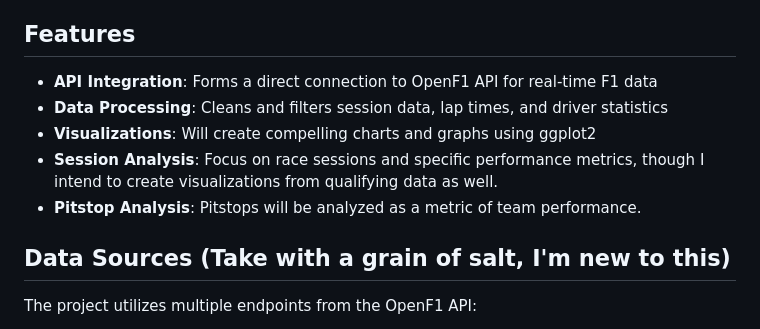
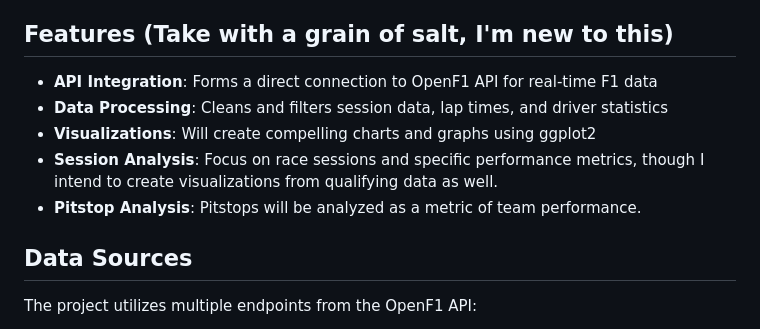
Before and after one commit to hdoublevassar/F1-Data-Project-HD-27, a Markdown page: README.md, the part around the change. Rendered like a GitHub page.

Commit message:
Revise README features and data sources sections
Updated the README to reflect a more casual tone and added a note about being new to the project.

```diff
--- a/README.md
+++ b/README.md
@@ -3,14 +3,14 @@
 ## Overview
 This project connects to the [OpenF1 API](https://openf1.org/) using R to retrieve, process, and visualize Formula 1 race data. My goal is to create reproducible and insightful visualizations from Formula One datasets. Assuming OpenF1 continues its maintenance of the data, all of the code found in this project should be easily modified and reused even in future seasons. The final presentation created from the data will be listed on the Final Presentation branch which will be created upon completion.
 
-## Features
+## Features (Take with a grain of salt, I'm new to this)
  - **API Integration**: Forms a direct connection to OpenF1 API for real-time F1 data
  - **Data Processing**: Cleans and filters session data, lap times, and driver statistics
  - **Visualizations**: Will create compelling charts and graphs using ggplot2
  - **Session Analysis**: Focus on race sessions and specific performance metrics, though I intend to create visualizations from qualifying data as well.
  - **Pitstop Analysis**: Pitstops will be analyzed as a metric of team performance.
 
-## Data Sources (Take with a grain of salt, I'm new to this)
+## Data Sources
 The project utilizes multiple endpoints from the OpenF1 API:
 - **Pitstops**: Pitstop timing data
 - **Sessions**: Race weekend session information
```
